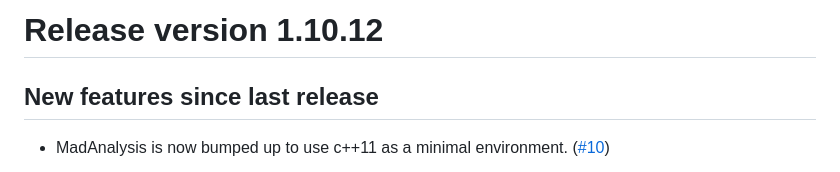
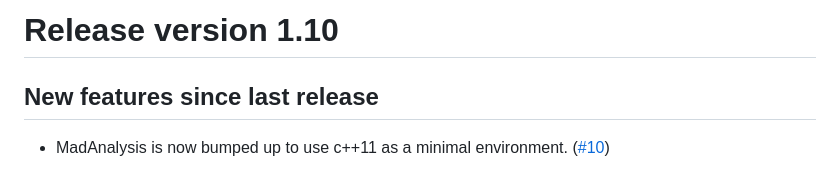
Before and after one commit to MadAnalysis/madanalysis5, a Markdown page: doc/releases/changelog-v1.10.md, the part around the change. Drawn GitHub-style.

Commit message:
fix version number

```diff
--- a/doc/releases/changelog-v1.10.md
+++ b/doc/releases/changelog-v1.10.md
@@ -1,4 +1,4 @@
-# Release version 1.10.12
+# Release version 1.10
 
 ## New features since last release
 
```
